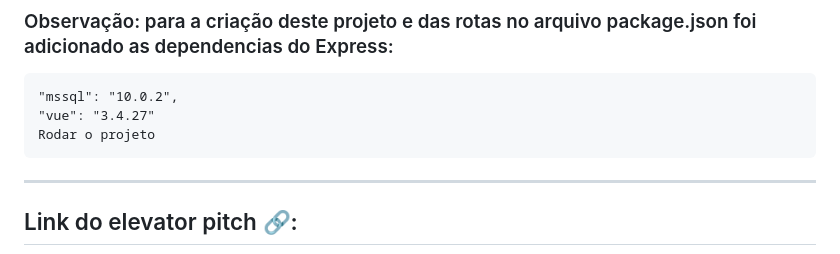
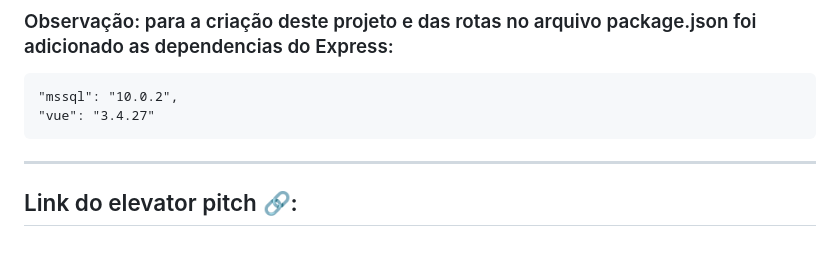
Before and after one commit to Fredericobarbosa/DSM_PI2_EasyAdmin, a Markdown page: README.md, the part around the change. Rendered like a GitHub page.

````diff
--- a/README.md
+++ b/README.md
@@ -161,7 +161,6 @@ http://localhost:3000/
 ```
 "mssql": "10.0.2",
 "vue": "3.4.27"
-Rodar o projeto
 ```
 ---
 ## Link do elevator pitch 🔗:
````
